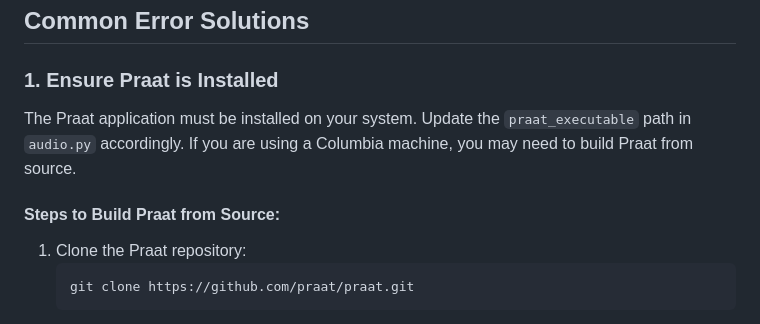
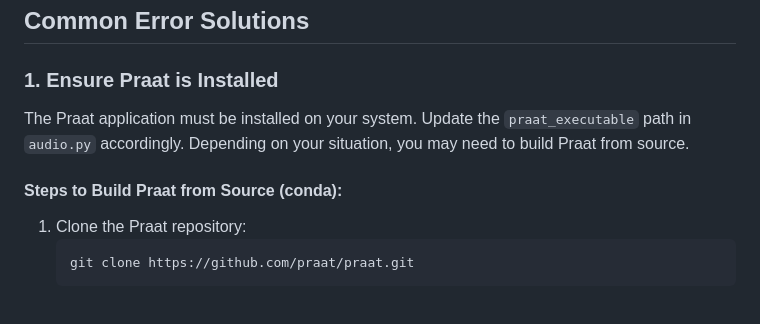
Before and after one commit to zackrack/AdaptLingo, a Markdown page: Readme.MD, the part around the change. Rendered like a GitHub page.

````diff
--- a/Readme.MD
+++ b/Readme.MD
@@ -85,9 +85,9 @@ curl -X POST http://localhost:55556/chat -H "Content-Type: application/json" -d
 ## Common Error Solutions
 
 ### 1. Ensure Praat is Installed
-The Praat application must be installed on your system. Update the `praat_executable` path in `audio.py` accordingly. If you are using a Columbia machine, you may need to build Praat from source.
+The Praat application must be installed on your system. Update the `praat_executable` path in `audio.py` accordingly. Depending on your situation, you may need to build Praat from source.
 
-#### Steps to Build Praat from Source:
+#### Steps to Build Praat from Source (conda):
 1. Clone the Praat repository:
    ```bash
    git clone https://github.com/praat/praat.git
````
